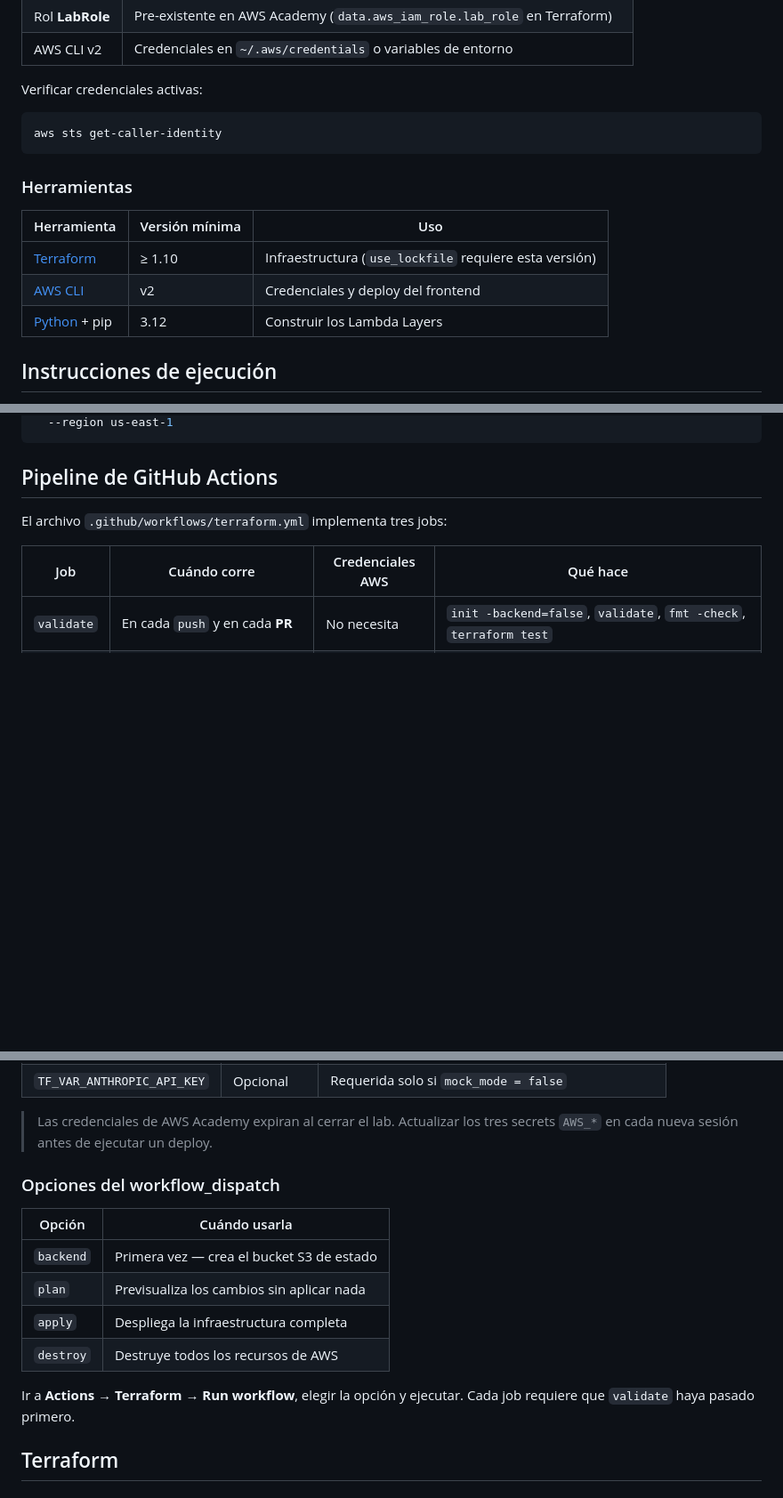
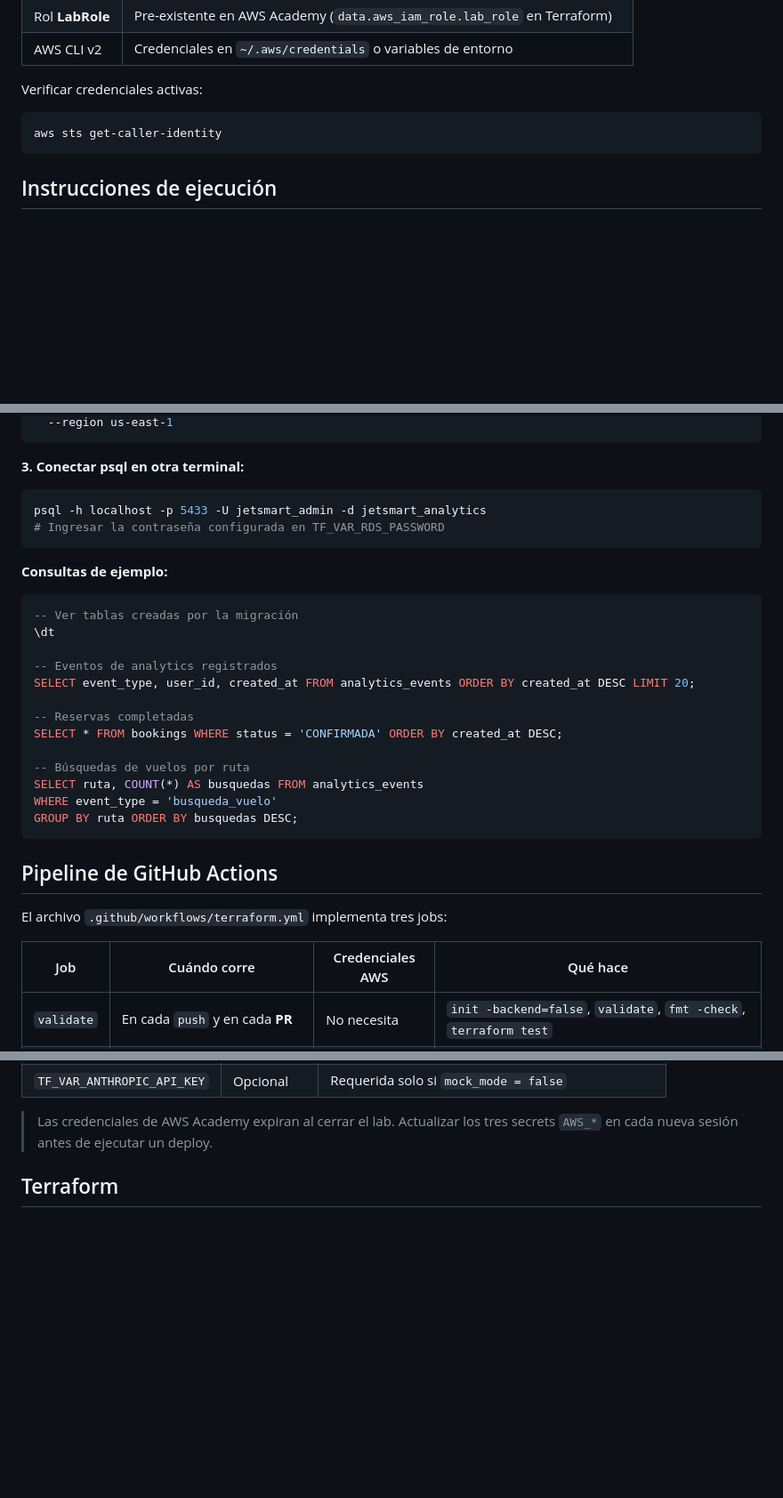
Before and after one commit to gmoscacofino/jetsmart, a Markdown page: README.md, 3 parts joined by grey strips. Shown at 89% size. Drawn GitHub-style; blank space fills up the shorter version.

````diff
--- a/README.md
+++ b/README.md
@@ -46,14 +46,6 @@ Verificar credenciales activas:
 ```bash
 aws sts get-caller-identity
 ```
-
-### Herramientas
-
-| Herramienta | Versión mínima | Uso |
-|-------------|----------------|-----|
-| [Terraform](https://developer.hashicorp.com/terraform/downloads) | ≥ 1.10 | Infraestructura (`use_lockfile` requiere esta versión) |
-| [AWS CLI](https://aws.amazon.com/cli/) | v2 | Credenciales y deploy del frontend |
-| [Python](https://www.python.org/downloads/) + pip | 3.12 | Construir los Lambda Layers |
 
 ## Instrucciones de ejecución
 
@@ -169,4 +191,27 @@ aws stepfunctions list-executions \
   --region us-east-1
+```
+
+**3. Conectar psql en otra terminal:**
+```bash
+psql -h localhost -p 5433 -U jetsmart_admin -d jetsmart_analytics
+# Ingresar la contraseña configurada en TF_VAR_RDS_PASSWORD
+```
+
+**Consultas de ejemplo:**
+```sql
+-- Ver tablas creadas por la migración
+\dt
+
+-- Eventos de analytics registrados
+SELECT event_type, user_id, created_at FROM analytics_events ORDER BY created_at DESC LIMIT 20;
+
+-- Reservas completadas
+SELECT * FROM bookings WHERE status = 'CONFIRMADA' ORDER BY created_at DESC;
+
+-- Búsquedas de vuelos por ruta
+SELECT ruta, COUNT(*) AS busquedas FROM analytics_events
+WHERE event_type = 'busqueda_vuelo'
+GROUP BY ruta ORDER BY busquedas DESC;
 ```
 
 ## Pipeline de GitHub Actions
@@ -196,17 +241,6 @@ Ir a **Settings → Secrets and variables → Actions → New repository secret*
 | `TF_VAR_ANTHROPIC_API_KEY` | Opcional | Requerida solo si `mock_mode = false` |
 
 > Las credenciales de AWS Academy expiran al cerrar el lab. Actualizar los tres secrets `AWS_*` en cada nueva sesión antes de ejecutar un deploy.
-
-### Opciones del workflow_dispatch
-
-| Opción | Cuándo usarla |
-|--------|---------------|
-| `backend` | Primera vez — crea el bucket S3 de estado |
-| `plan` | Previsualiza los cambios sin aplicar nada |
-| `apply` | Despliega la infraestructura completa |
-| `destroy` | Destruye todos los recursos de AWS |
-
-Ir a **Actions → Terraform → Run workflow**, elegir la opción y ejecutar. Cada job requiere que `validate` haya pasado primero.
 
 ## Terraform
 
````
Also changed, not shown: other parts of README.md (+63 -33 lines).
